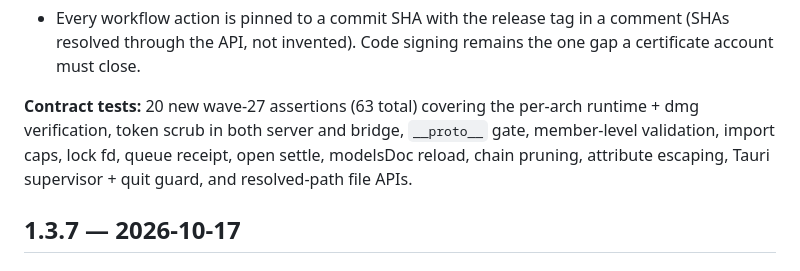
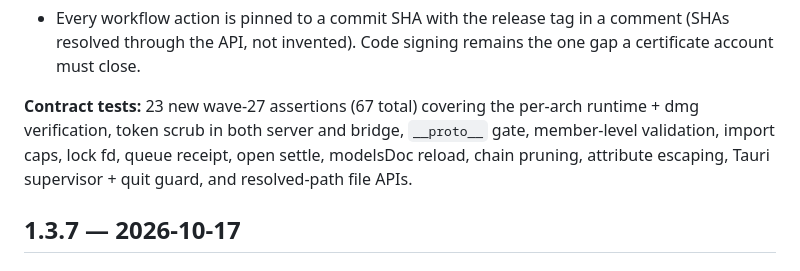
Before and after one commit to cullysu/pi-workbench, a Markdown page: CHANGELOG.md, the part around the change. Rendered like a GitHub page.

Commit message:
docs: CHANGELOG counts the contract assertions we actually have (67, not 63)

```diff
--- a/CHANGELOG.md
+++ b/CHANGELOG.md
@@ -45,7 +45,7 @@ All notable changes. Dates are 2026. Format follows Keep a Changelog loosely.
 **CI supply chain (P3-14):**
 - Every workflow action is pinned to a commit SHA with the release tag in a comment (SHAs resolved through the API, not invented). Code signing remains the one gap a certificate account must close.
 
-**Contract tests:** 20 new wave-27 assertions (63 total) covering the per-arch runtime + dmg verification, token scrub in both server and bridge, `__proto__` gate, member-level validation, import caps, lock fd, queue receipt, open settle, modelsDoc reload, chain pruning, attribute escaping, Tauri supervisor + quit guard, and resolved-path file APIs.
+**Contract tests:** 23 new wave-27 assertions (67 total) covering the per-arch runtime + dmg verification, token scrub in both server and bridge, `__proto__` gate, member-level validation, import caps, lock fd, queue receipt, open settle, modelsDoc reload, chain pruning, attribute escaping, Tauri supervisor + quit guard, and resolved-path file APIs.
 
 ## 1.3.7 — 2026-10-17
 
```
